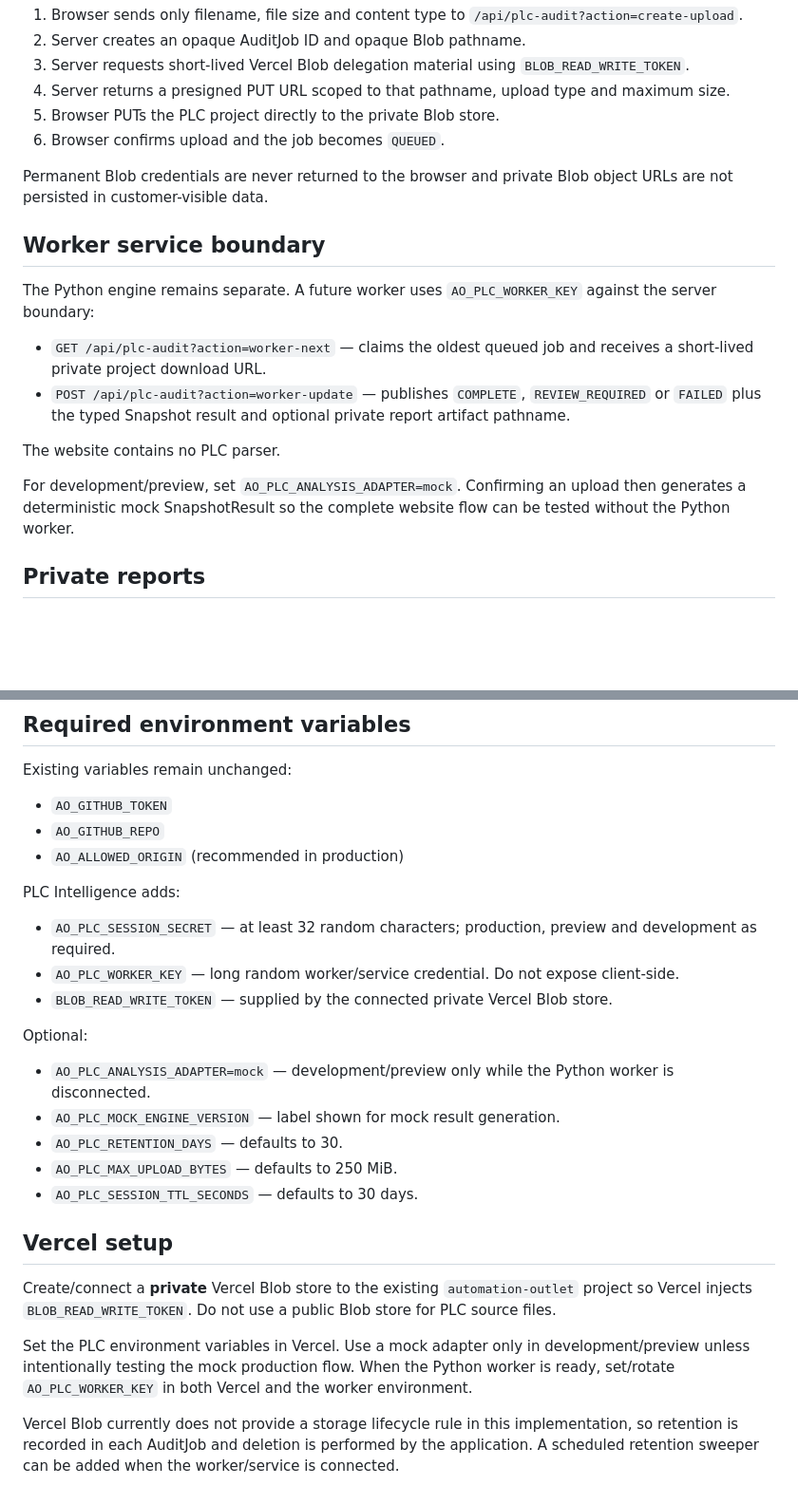
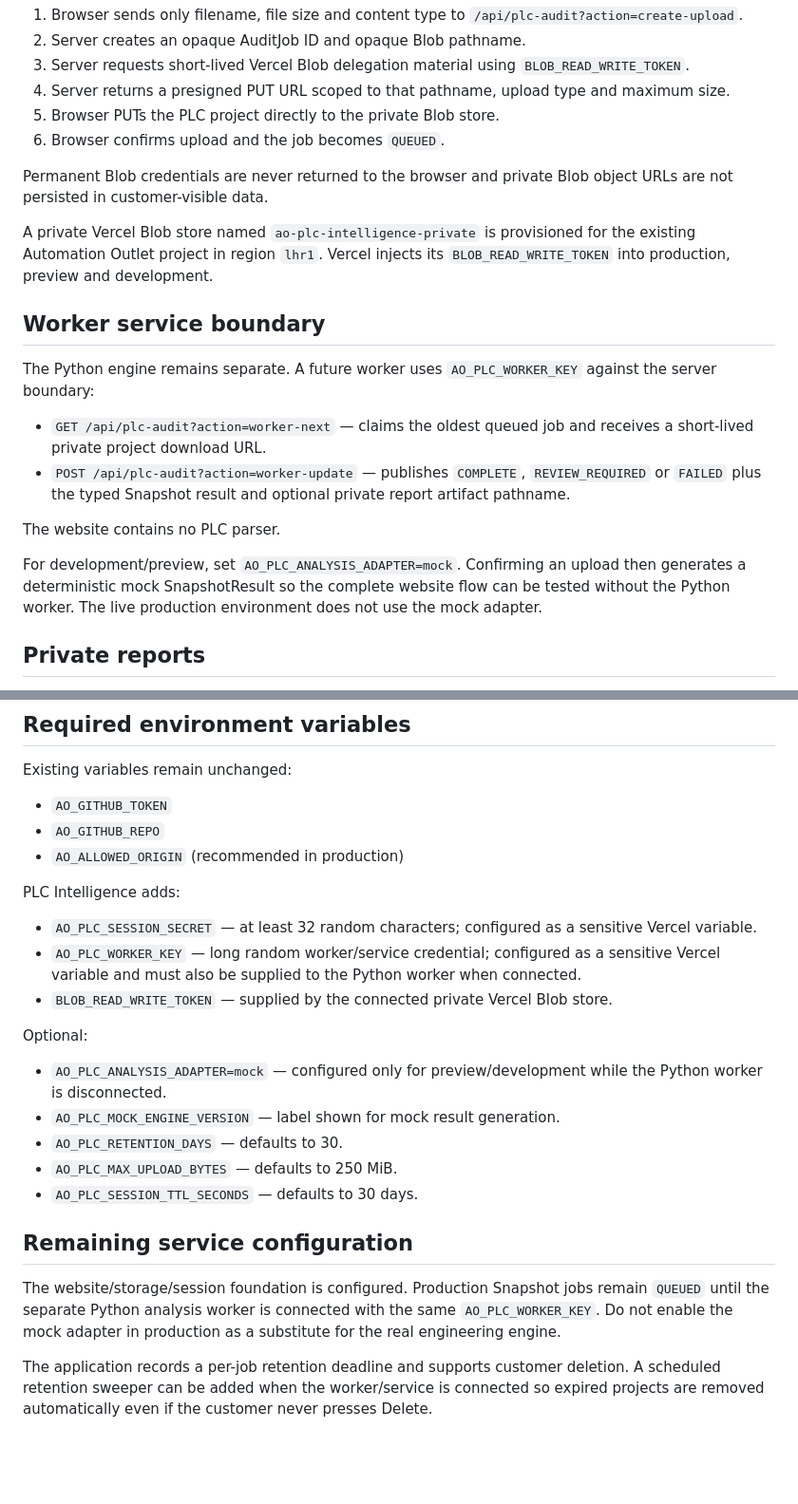
Before and after one commit to robbd86/automation-outlet, a Markdown page: docs/plc-audit-setup.md, 2 parts joined by grey strips. Shown at 95% size. Drawn GitHub-style; blank space fills up the shorter version.

Commit message:
Record PLC Intelligence Vercel setup

```diff
--- a/docs/plc-audit-setup.md
+++ b/docs/plc-audit-setup.md
@@ -55,6 +57,8 @@ PLC files do not pass through a Vercel function request body.
 
 Permanent Blob credentials are never returned to the browser and private Blob object URLs are not persisted in customer-visible data.
 
+A private Vercel Blob store named `ao-plc-intelligence-private` is provisioned for the existing Automation Outlet project in region `lhr1`. Vercel injects its `BLOB_READ_WRITE_TOKEN` into production, preview and development.
+
 ## Worker service boundary
 
 The Python engine remains separate. A future worker uses `AO_PLC_WORKER_KEY` against the server boundary:
@@ -64,7 +68,7 @@ The Python engine remains separate. A future worker uses `AO_PLC_WORKER_KEY` aga
 
 The website contains no PLC parser.
 
-For development/preview, set `AO_PLC_ANALYSIS_ADAPTER=mock`. Confirming an upload then generates a deterministic mock SnapshotResult so the complete website flow can be tested without the Python worker.
+For development/preview, set `AO_PLC_ANALYSIS_ADAPTER=mock`. Confirming an upload then generates a deterministic mock SnapshotResult so the complete website flow can be tested without the Python worker. The live production environment does not use the mock adapter.
 
 ## Private reports
 
@@ -80,22 +84,20 @@ Existing variables remain unchanged:
 
 PLC Intelligence adds:
 
-- `AO_PLC_SESSION_SECRET` — at least 32 random characters; production, preview and development as required.
-- `AO_PLC_WORKER_KEY` — long random worker/service credential. Do not expose client-side.
+- `AO_PLC_SESSION_SECRET` — at least 32 random characters; configured as a sensitive Vercel variable.
+- `AO_PLC_WORKER_KEY` — long random worker/service credential; configured as a sensitive Vercel variable and must also be supplied to the Python worker when connected.
 - `BLOB_READ_WRITE_TOKEN` — supplied by the connected private Vercel Blob store.
 
 Optional:
 
-- `AO_PLC_ANALYSIS_ADAPTER=mock` — development/preview only while the Python worker is disconnected.
+- `AO_PLC_ANALYSIS_ADAPTER=mock` — configured only for preview/development while the Python worker is disconnected.
 - `AO_PLC_MOCK_ENGINE_VERSION` — label shown for mock result generation.
 - `AO_PLC_RETENTION_DAYS` — defaults to 30.
 - `AO_PLC_MAX_UPLOAD_BYTES` — defaults to 250 MiB.
 - `AO_PLC_SESSION_TTL_SECONDS` — defaults to 30 days.
 
-## Vercel setup
+## Remaining service configuration
 
-Create/connect a **private** Vercel Blob store to the existing `automation-outlet` project so Vercel injects `BLOB_READ_WRITE_TOKEN`. Do not use a public Blob store for PLC source files.
+The website/storage/session foundation is configured. Production Snapshot jobs remain `QUEUED` until the separate Python analysis worker is connected with the same `AO_PLC_WORKER_KEY`. Do not enable the mock adapter in production as a substitute for the real engineering engine.
 
-Set the PLC environment variables in Vercel. Use a mock adapter only in development/preview unless intentionally testing the mock production flow. When the Python worker is ready, set/rotate `AO_PLC_WORKER_KEY` in both Vercel and the worker environment.
-
-Vercel Blob currently does not provide a storage lifecycle rule in this implementation, so retention is recorded in each AuditJob and deletion is performed by the application. A scheduled retention sweeper can be added when the worker/service is connected.
+The application records a per-job retention deadline and supports customer deletion. A scheduled retention sweeper can be added when the worker/service is connected so expired projects are removed automatically even if the customer never presses Delete.
```
Also changed, not shown: other parts of docs/plc-audit-setup.md (+2 -0 lines).
